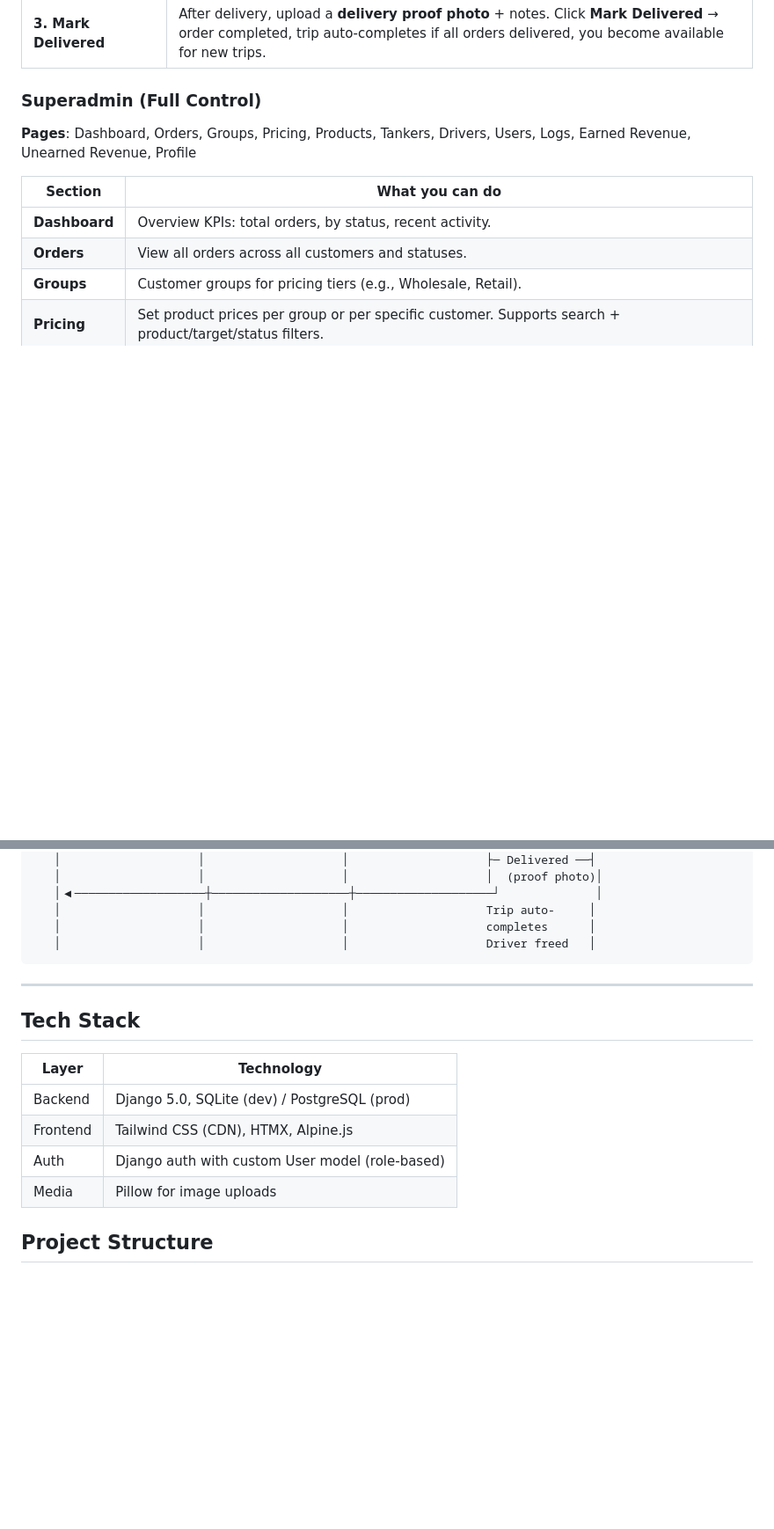
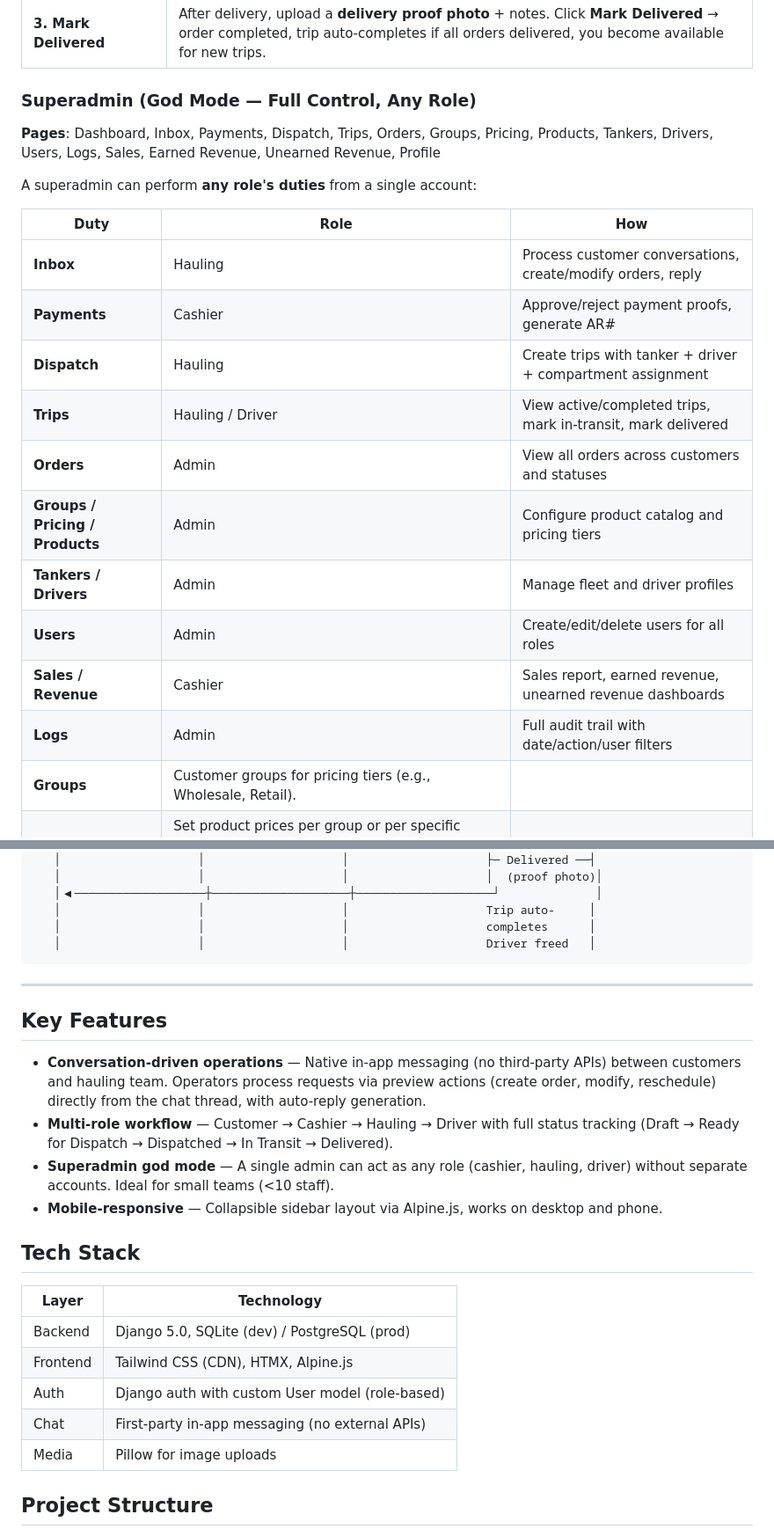
Before and after one commit to WinefredoSailes/ordering-web-django, a Markdown page: README.md, 2 parts joined by grey strips. Shown at 88% size. Drawn GitHub-style; blank space fills up the shorter version.

Commit message:
docs: tag as internal MVP, document conversation-driven ops and superadmin god mode in README

```diff
--- a/README.md
+++ b/README.md
@@ -107,14 +109,24 @@ Staff access via `http://YOUR_IP:8000/` (run `ipconfig` to find your IP).
 | **2. Mark In Transit** | When you pick up the load, click **Mark In Transit** to notify the customer. |
 | **3. Mark Delivered** | After delivery, upload a **delivery proof photo** + notes. Click **Mark Delivered** → order completed, trip auto-completes if all orders delivered, you become available for new trips. |
 
-### Superadmin (Full Control)
+### Superadmin (God Mode — Full Control, Any Role)
 
-**Pages**: Dashboard, Orders, Groups, Pricing, Products, Tankers, Drivers, Users, Logs, Earned Revenue, Unearned Revenue, Profile
+**Pages**: Dashboard, Inbox, Payments, Dispatch, Trips, Orders, Groups, Pricing, Products, Tankers, Drivers, Users, Logs, Sales, Earned Revenue, Unearned Revenue, Profile
 
-| Section | What you can do |
-|---------|----------------|
-| **Dashboard** | Overview KPIs: total orders, by status, recent activity. |
-| **Orders** | View all orders across all customers and statuses. |
+A superadmin can perform **any role's duties** from a single account:
+
+| Duty | Role | How |
+|------|------|-----|
+| **Inbox** | Hauling | Process customer conversations, create/modify orders, reply |
+| **Payments** | Cashier | Approve/reject payment proofs, generate AR# |
+| **Dispatch** | Hauling | Create trips with tanker + driver + compartment assignment |
+| **Trips** | Hauling / Driver | View active/completed trips, mark in-transit, mark delivered |
+| **Orders** | Admin | View all orders across customers and statuses |
+| **Groups / Pricing / Products** | Admin | Configure product catalog and pricing tiers |
+| **Tankers / Drivers** | Admin | Manage fleet and driver profiles |
+| **Users** | Admin | Create/edit/delete users for all roles |
+| **Sales / Revenue** | Cashier | Sales report, earned revenue, unearned revenue dashboards |
+| **Logs** | Admin | Full audit trail with date/action/user filters |
 | **Groups** | Customer groups for pricing tiers (e.g., Wholesale, Retail). |
 | **Pricing** | Set product prices per group or per specific customer. Supports search + product/target/status filters. |
 | **Products** | Manage fuel types: shortcut code (ADO/REG/XCS), name, order multiple (500L default). |
@@ -150,6 +162,13 @@ Customer              Cashier              Hauling              Driver
 
 ---
 
+## Key Features
+
+- **Conversation-driven operations** — Native in-app messaging (no third-party APIs) between customers and hauling team. Operators process requests via preview actions (create order, modify, reschedule) directly from the chat thread, with auto-reply generation.
+- **Multi-role workflow** — Customer → Cashier → Hauling → Driver with full status tracking (Draft → Ready for Dispatch → Dispatched → In Transit → Delivered).
+- **Superadmin god mode** — A single admin can act as any role (cashier, hauling, driver) without separate accounts. Ideal for small teams (<10 staff).
+- **Mobile-responsive** — Collapsible sidebar layout via Alpine.js, works on desktop and phone.
+
 ## Tech Stack
 
 | Layer | Technology |
@@ -157,6 +176,7 @@ Customer              Cashier              Hauling              Driver
 | Backend | Django 5.0, SQLite (dev) / PostgreSQL (prod) |
 | Frontend | Tailwind CSS (CDN), HTMX, Alpine.js |
 | Auth | Django auth with custom User model (role-based) |
+| Chat | First-party in-app messaging (no external APIs) |
 | Media | Pillow for image uploads |
 
 ## Project Structure
```
Also changed, not shown: other parts of README.md (+3 -1 lines).
